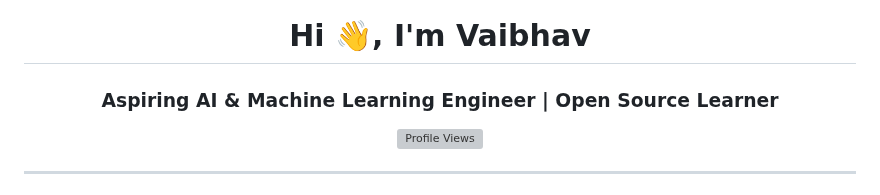
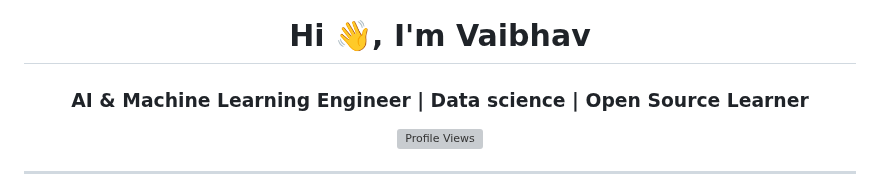
Before and after one commit to vaibhavkatex/vaibhavkatex, a Markdown page: README.md, the part around the change. Rendered like a GitHub page; grey boxes are pictures that could not be loaded.

Commit message:
Update title and subtitle in README

```diff
--- a/README.md
+++ b/README.md
@@ -1,5 +1,5 @@
 <h1 align="center">Hi 👋, I'm Vaibhav</h1>
-<h3 align="center">Aspiring AI & Machine Learning Engineer | Open Source Learner</h3>
+<h3 align="center">AI & Machine Learning Engineer | Data science | Open Source Learner</h3>
 
 <p align="center">
   <img src="https://komarev.com/ghpvc/?username=vaibhavkatex&label=Profile%20Views&color=0e75b6&style=flat" alt="Profile Views" />
```
